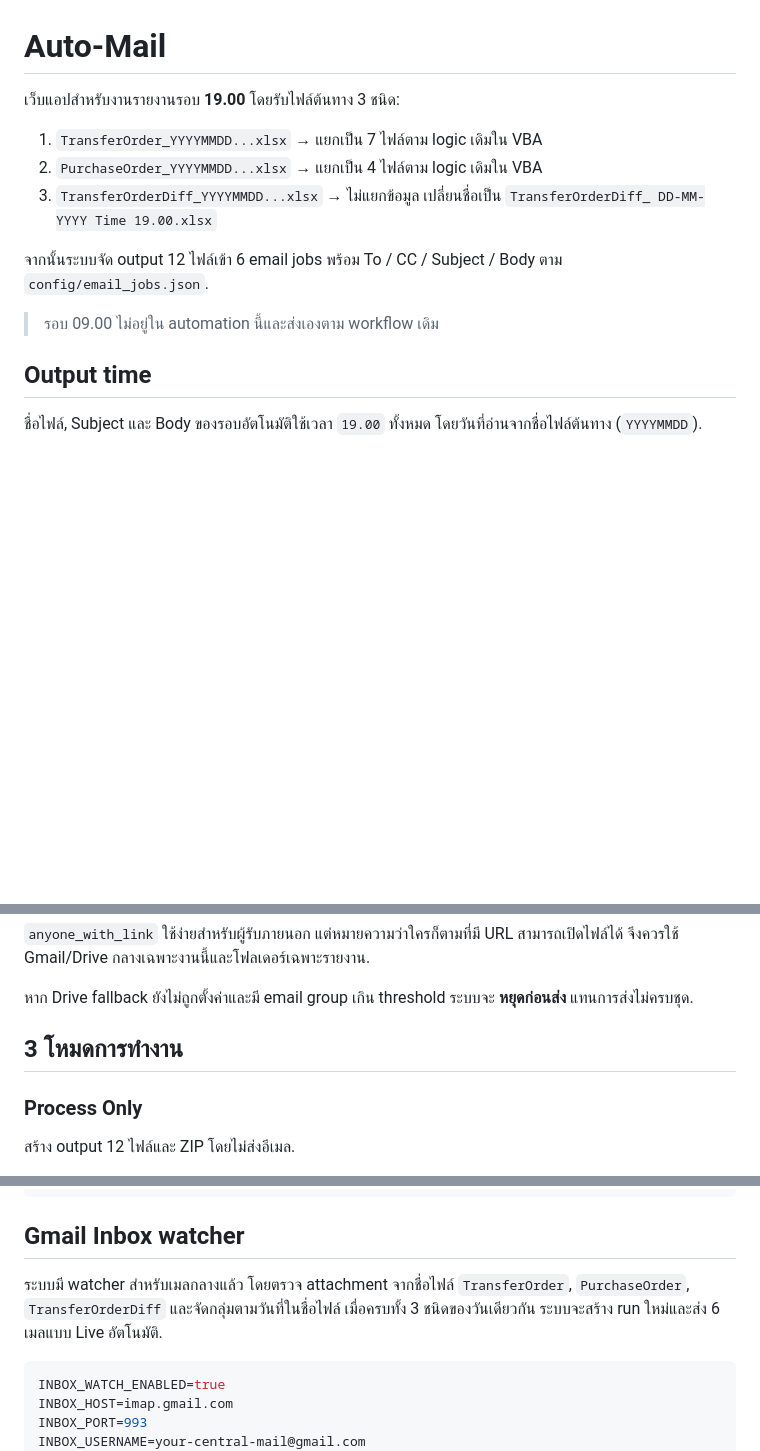
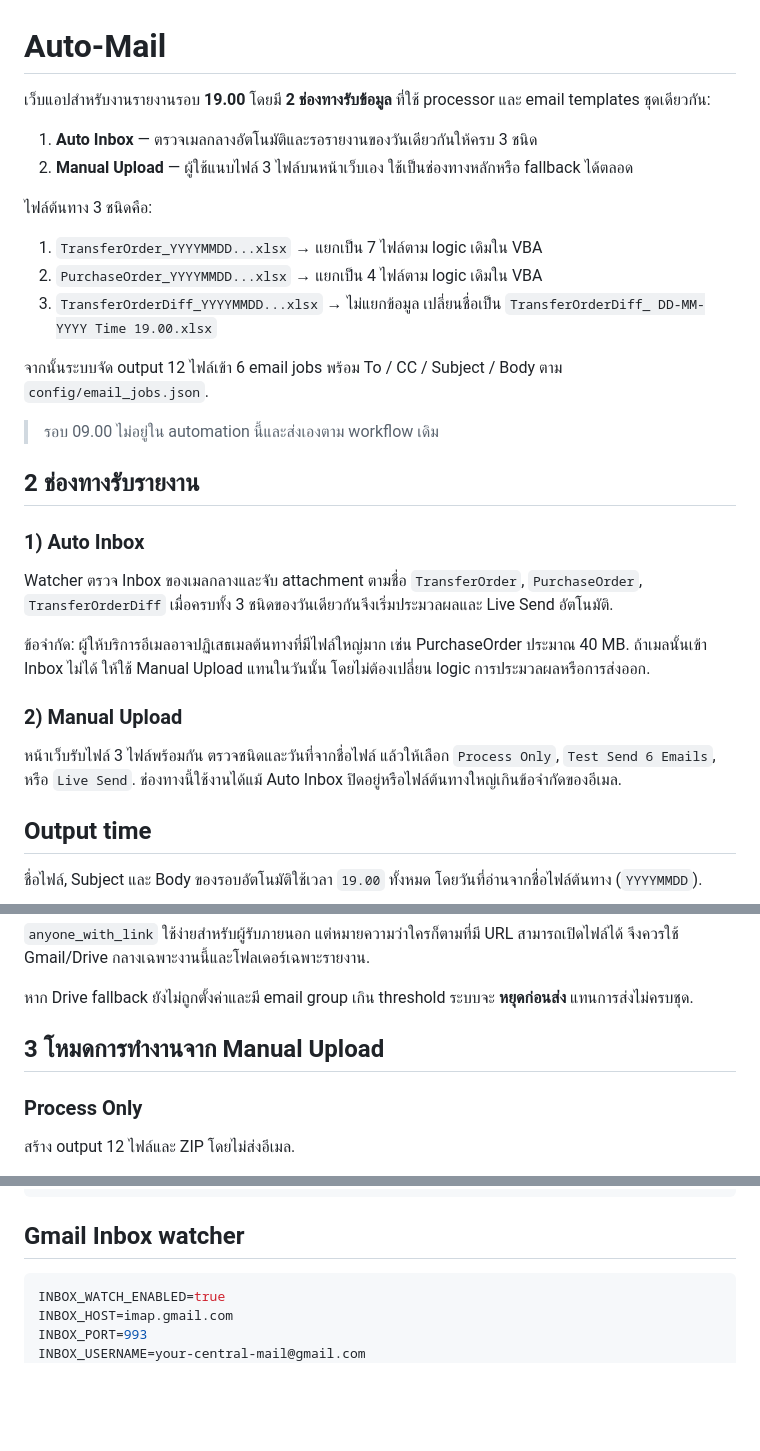
Before and after one commit to worawechrattanaitthiwong-creator/Auto-Mail, a Markdown page: README.md, 3 parts joined by grey strips. Rendered like a GitHub page; blank space fills up the shorter version.

Commit message:
Document auto inbox plus manual upload workflows

````diff
--- a/README.md
+++ b/README.md
@@ -1,6 +1,11 @@
 # Auto-Mail
 
-เว็บแอปสำหรับงานรายงานรอบ **19.00** โดยรับไฟล์ต้นทาง 3 ชนิด:
+เว็บแอปสำหรับงานรายงานรอบ **19.00** โดยมี **2 ช่องทางรับข้อมูล** ที่ใช้ processor และ email templates ชุดเดียวกัน:
+
+1. **Auto Inbox** — ตรวจเมลกลางอัตโนมัติและรอรายงานของวันเดียวกันให้ครบ 3 ชนิด
+2. **Manual Upload** — ผู้ใช้แนบไฟล์ 3 ไฟล์บนหน้าเว็บเอง ใช้เป็นช่องทางหลักหรือ fallback ได้ตลอด
+
+ไฟล์ต้นทาง 3 ชนิดคือ:
 
 1. `TransferOrder_YYYYMMDD...xlsx` → แยกเป็น 7 ไฟล์ตาม logic เดิมใน VBA
 2. `PurchaseOrder_YYYYMMDD...xlsx` → แยกเป็น 4 ไฟล์ตาม logic เดิมใน VBA
@@ -9,6 +14,18 @@
 จากนั้นระบบจัด output 12 ไฟล์เข้า 6 email jobs พร้อม To / CC / Subject / Body ตาม `config/email_jobs.json`.
 
 > รอบ 09.00 ไม่อยู่ใน automation นี้และส่งเองตาม workflow เดิม
+
+## 2 ช่องทางรับรายงาน
+
+### 1) Auto Inbox
+
+Watcher ตรวจ Inbox ของเมลกลางและจับ attachment ตามชื่อ `TransferOrder`, `PurchaseOrder`, `TransferOrderDiff` เมื่อครบทั้ง 3 ชนิดของวันเดียวกันจึงเริ่มประมวลผลและ Live Send อัตโนมัติ.
+
+ข้อจำกัด: ผู้ให้บริการอีเมลอาจปฏิเสธเมลต้นทางที่มีไฟล์ใหญ่มาก เช่น PurchaseOrder ประมาณ 40 MB. ถ้าเมลนั้นเข้า Inbox ไม่ได้ ให้ใช้ Manual Upload แทนในวันนั้น โดยไม่ต้องเปลี่ยน logic การประมวลผลหรือการส่งออก.
+
+### 2) Manual Upload
+
+หน้าเว็บรับไฟล์ 3 ไฟล์พร้อมกัน ตรวจชนิดและวันที่จากชื่อไฟล์ แล้วให้เลือก `Process Only`, `Test Send 6 Emails`, หรือ `Live Send`. ช่องทางนี้ใช้งานได้แม้ Auto Inbox ปิดอยู่หรือไฟล์ต้นทางใหญ่เกินข้อจำกัดของอีเมล.
 
 ## Output time
 
@@ -80,7 +97,7 @@ GOOGLE_DRIVE_SHARE_MODE=anyone_with_link
 
 หาก Drive fallback ยังไม่ถูกตั้งค่าและมี email group เกิน threshold ระบบจะ **หยุดก่อนส่ง** แทนการส่งไม่ครบชุด.
 
-## 3 โหมดการทำงาน
+## 3 โหมดการทำงานจาก Manual Upload
 
 ### Process Only
 
@@ -115,8 +132,6 @@ SMTP_USE_SSL=false
 ```
 
 ## Gmail Inbox watcher
-
-ระบบมี watcher สำหรับเมลกลางแล้ว โดยตรวจ attachment จากชื่อไฟล์ `TransferOrder`, `PurchaseOrder`, `TransferOrderDiff` และจัดกลุ่มตามวันที่ในชื่อไฟล์ เมื่อครบทั้ง 3 ชนิดของวันเดียวกัน ระบบจะสร้าง run ใหม่และส่ง 6 เมลแบบ Live อัตโนมัติ.
 
 ```env
 INBOX_WATCH_ENABLED=true
````
